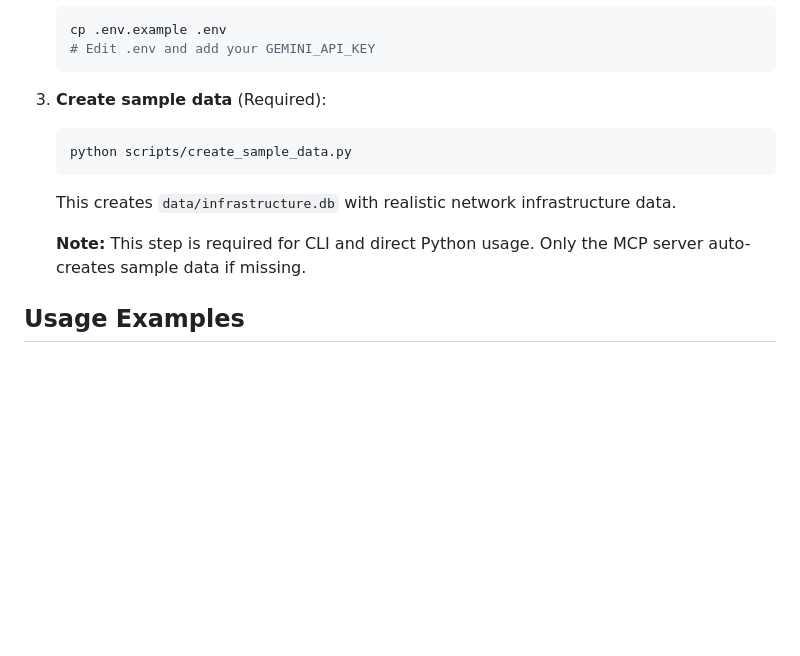
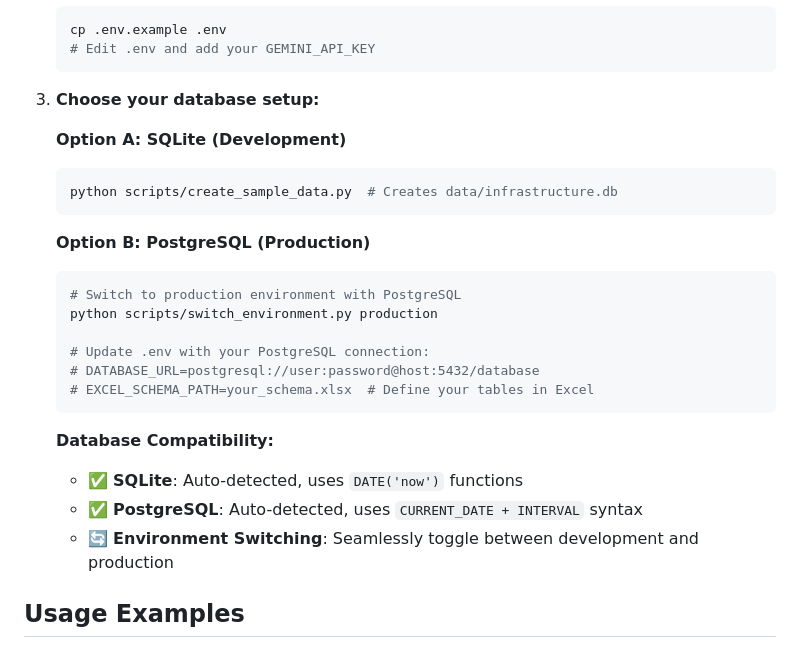
Before and after one commit to keo571/netquery, a Markdown page: README.md, the part around the change. GitHub-like rendering; blank space fills up the shorter version.

````diff
--- a/README.md
+++ b/README.md
@@ -76,13 +76,27 @@ flowchart TD
    # Edit .env and add your GEMINI_API_KEY
    ```
 
-3. **Create sample data** (Required):
+3. **Choose your database setup:**
+
+   **Option A: SQLite (Development)**
    ```bash
-   python scripts/create_sample_data.py
+   python scripts/create_sample_data.py  # Creates data/infrastructure.db
    ```
-   This creates `data/infrastructure.db` with realistic network infrastructure data.
 
-   **Note:** This step is required for CLI and direct Python usage. Only the MCP server auto-creates sample data if missing.
+   **Option B: PostgreSQL (Production)**
+   ```bash
+   # Switch to production environment with PostgreSQL
+   python scripts/switch_environment.py production
+
+   # Update .env with your PostgreSQL connection:
+   # DATABASE_URL=postgresql://user:password@host:5432/database
+   # EXCEL_SCHEMA_PATH=your_schema.xlsx  # Define your tables in Excel
+   ```
+
+   **Database Compatibility:**
+   - ✅ **SQLite**: Auto-detected, uses `DATE('now')` functions
+   - ✅ **PostgreSQL**: Auto-detected, uses `CURRENT_DATE + INTERVAL` syntax
+   - 🔄 **Environment Switching**: Seamlessly toggle between development and production
 
 ## Usage Examples
 
````
Also changed, not shown: docs/ENVIRONMENT_SWITCHING.md (+15 -12 lines).
